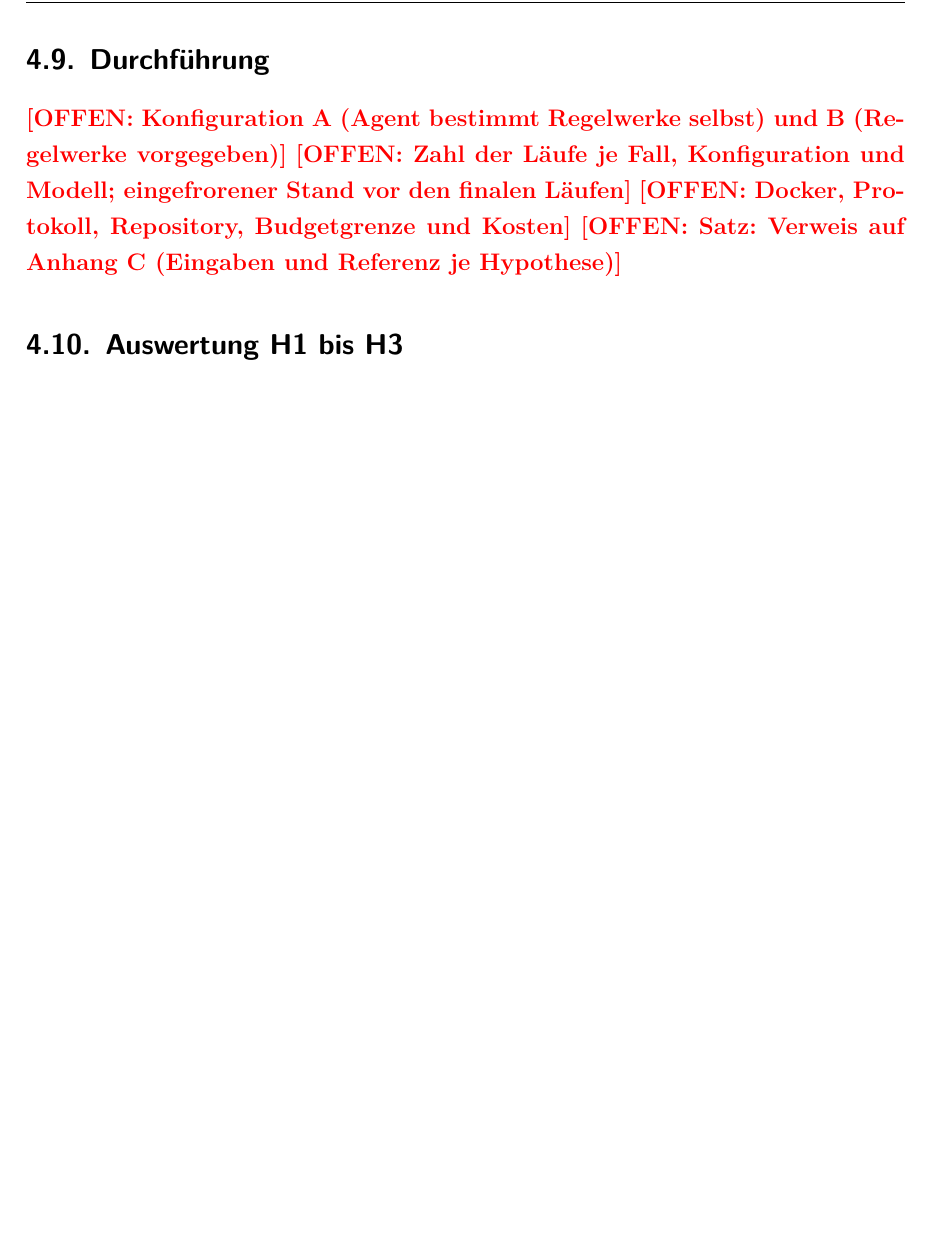
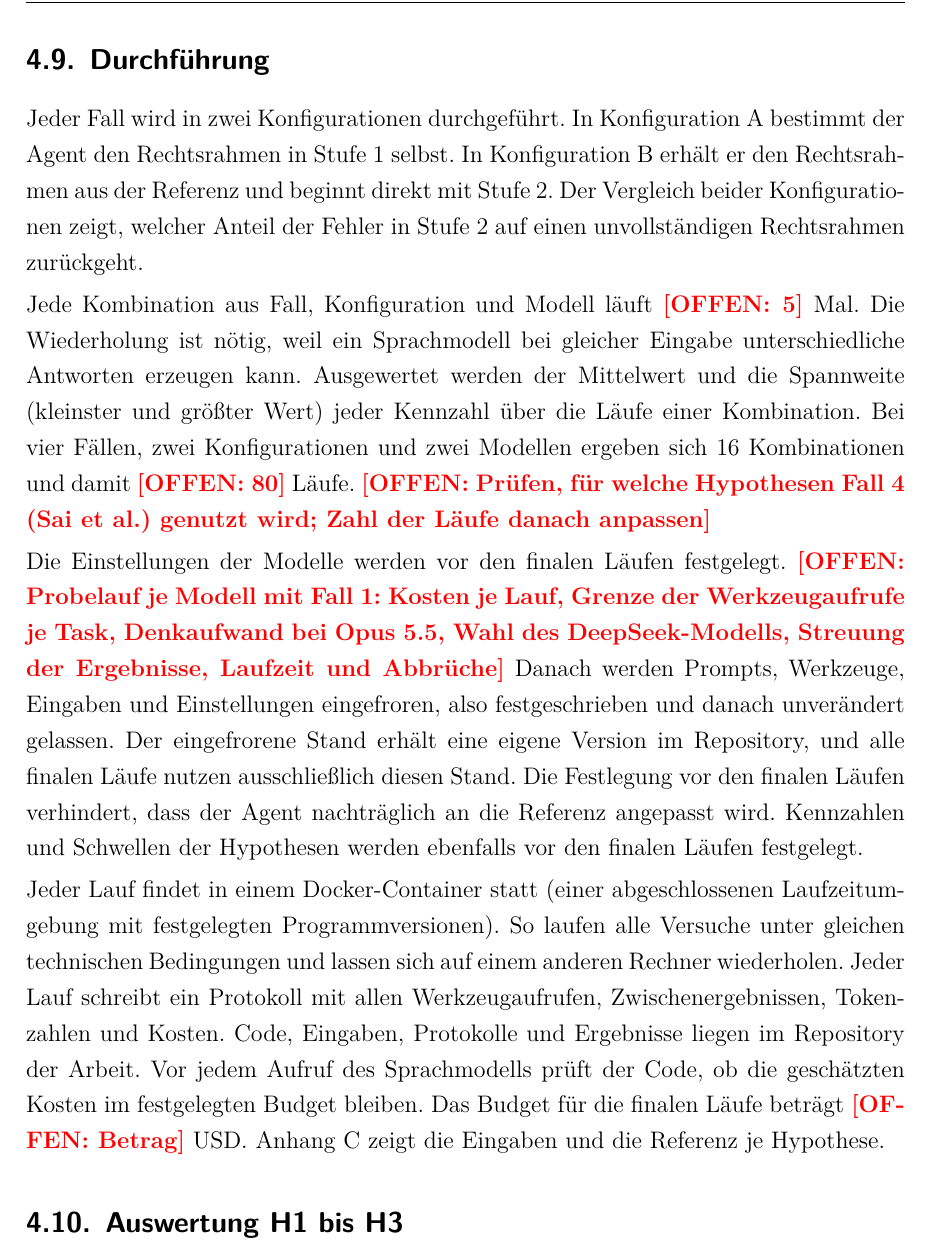
Before and after one commit to SebastianHaug35/Masterthesis_Experiment, a LaTeX thesis (thesis/latex/thesis.tex, which reads thesis/latex/chapters/04_methodik.tex): part of page 35 of 51, cut so that both start at the same text, the shorter picture padded with empty space. Compiled offline with XeLaTeX; a missing font is replaced by an installed copy or a similar font.

Commit message:
thesis: 4.8 Durchführung ausformuliert
Co-Authored-By: Claude Opus 5.5 <noreply@anthropic.com>
Claude-Session: https://claude.ai/code/session_01TX7uZYTcYrXrTLnpze3VB4

```diff
--- a/thesis/latex/chapters/04_methodik.tex
+++ b/thesis/latex/chapters/04_methodik.tex
@@ -223,10 +223,32 @@ Die Grenze hält Laufzeit und Kosten planbar.
 Die vollständigen Anweisungen an das Sprachmodell (Prompts) stehen im Anhang.
 
 \subsection{Durchführung}\label{sec:durchfuehrung}
-\offen{Konfiguration A (Agent bestimmt Regelwerke selbst) und B (Regelwerke vorgegeben)}
-\offen{Zahl der Läufe je Fall, Konfiguration und Modell; eingefrorener Stand vor den finalen Läufen}
-\offen{Docker, Protokoll, Repository, Budgetgrenze und Kosten}
-\offen{Satz: Verweis auf Anhang~\ref{anh:testaufbau} (Eingaben und Referenz je Hypothese)}
+% Sätze abgesegnet am 21.11.2026
+Jeder Fall wird in zwei Konfigurationen durchgeführt.
+In Konfiguration~A bestimmt der Agent den Rechtsrahmen in Stufe~1 selbst.
+In Konfiguration~B erhält er den Rechtsrahmen aus der Referenz und beginnt direkt mit Stufe~2.
+Der Vergleich beider Konfigurationen zeigt, welcher Anteil der Fehler in Stufe~2 auf einen unvollständigen Rechtsrahmen zurückgeht.
+
+Jede Kombination aus Fall, Konfiguration und Modell läuft \offen{5}~Mal.
+Die Wiederholung ist nötig, weil ein Sprachmodell bei gleicher Eingabe unterschiedliche Antworten erzeugen kann.
+Ausgewertet werden der Mittelwert und die Spannweite (kleinster und größter Wert) jeder Kennzahl über die Läufe einer Kombination.
+Bei vier Fällen, zwei Konfigurationen und zwei Modellen ergeben sich 16~Kombinationen und damit \offen{80}~Läufe.
+\offen{Prüfen, für welche Hypothesen Fall~4 (Sai et al.) genutzt wird; Zahl der Läufe danach anpassen}
+
+Die Einstellungen der Modelle werden vor den finalen Läufen festgelegt.
+\offen{Probelauf je Modell mit Fall~1: Kosten je Lauf, Grenze der Werkzeugaufrufe je Task, Denkaufwand bei Opus~5.5, Wahl des DeepSeek-Modells, Streuung der Ergebnisse, Laufzeit und Abbrüche}
+Danach werden Prompts, Werkzeuge, Eingaben und Einstellungen eingefroren, also festgeschrieben und danach unverändert gelassen.
+Der eingefrorene Stand erhält eine eigene Version im Repository, und alle finalen Läufe nutzen ausschließlich diesen Stand.
+Die Festlegung vor den finalen Läufen verhindert, dass der Agent nachträglich an die Referenz angepasst wird.
+Kennzahlen und Schwellen der Hypothesen werden ebenfalls vor den finalen Läufen festgelegt.
+
+Jeder Lauf findet in einem Docker-Container statt (einer abgeschlossenen Laufzeitumgebung mit festgelegten Programmversionen).
+So laufen alle Versuche unter gleichen technischen Bedingungen und lassen sich auf einem anderen Rechner wiederholen.
+Jeder Lauf schreibt ein Protokoll mit allen Werkzeugaufrufen, Zwischenergebnissen, Tokenzahlen und Kosten.
+Code, Eingaben, Protokolle und Ergebnisse liegen im Repository der Arbeit.
+Vor jedem Aufruf des Sprachmodells prüft der Code, ob die geschätzten Kosten im festgelegten Budget bleiben.
+Das Budget für die finalen Läufe beträgt \offen{Betrag}~USD.
+Anhang~\ref{anh:testaufbau} zeigt die Eingaben und die Referenz je Hypothese.
 
 \subsection{Auswertung H1 bis H3}\label{sec:auswertung_h1_h3}
 \subsubsection{Bewertung je Fund}
```
